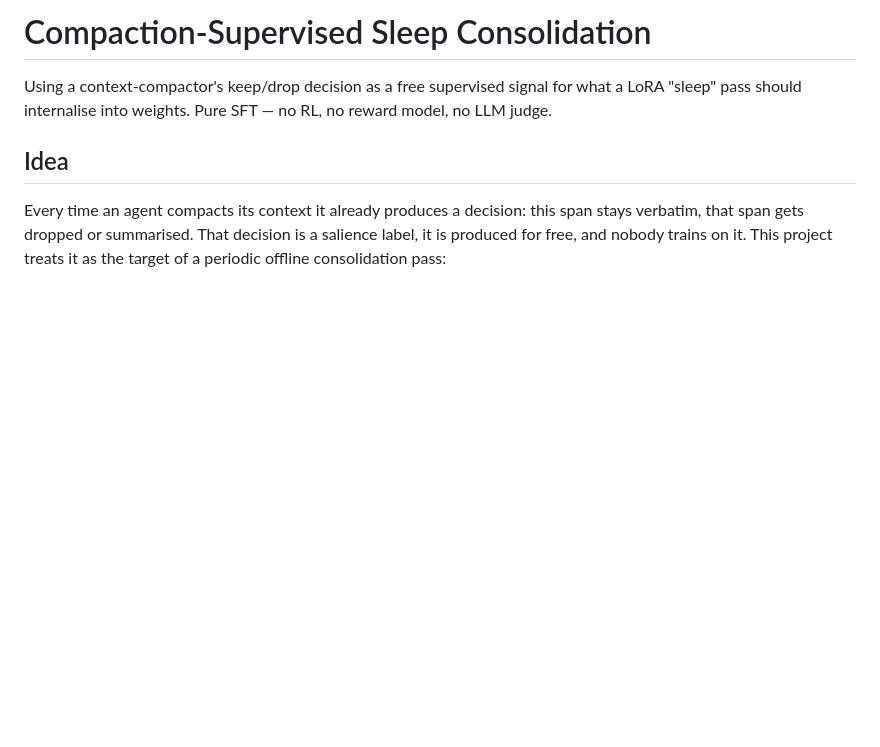
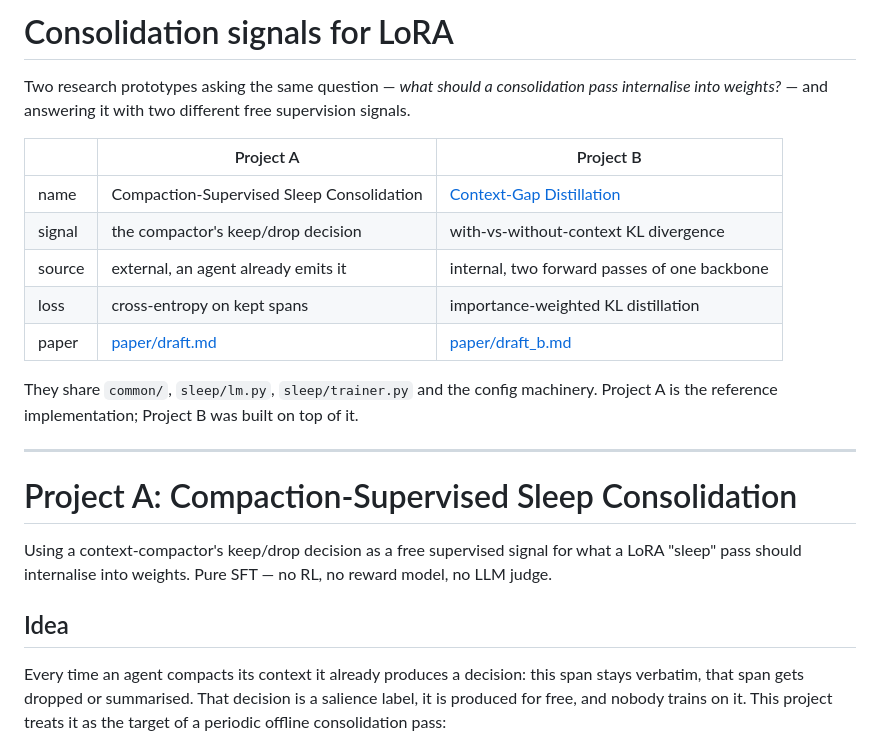
Before and after one commit to rajul-kk/context-to-weights, a Markdown page: README.md, the part around one of its changes. Drawn GitHub-style; blank space fills up the shorter version.

```diff
--- a/README.md
+++ b/README.md
@@ -1,4 +1,22 @@
-# Compaction-Supervised Sleep Consolidation
+# Consolidation signals for LoRA
+
+Two research prototypes asking the same question — *what should a consolidation pass
+internalise into weights?* — and answering it with two different free supervision signals.
+
+| | Project A | Project B |
+|---|---|---|
+| name | Compaction-Supervised Sleep Consolidation | [Context-Gap Distillation](docs/context_gap.md) |
+| signal | the compactor's keep/drop decision | with-vs-without-context KL divergence |
+| source | external, an agent already emits it | internal, two forward passes of one backbone |
+| loss | cross-entropy on kept spans | importance-weighted KL distillation |
+| paper | [paper/draft.md](paper/draft.md) | [paper/draft_b.md](paper/draft_b.md) |
+
+They share `common/`, `sleep/lm.py`, `sleep/trainer.py` and the config machinery. Project A
+is the reference implementation; Project B was built on top of it.
+
+---
+
+# Project A: Compaction-Supervised Sleep Consolidation
 
 Using a context-compactor's keep/drop decision as a free supervised signal for what a LoRA
 "sleep" pass should internalise into weights. Pure SFT — no RL, no reward model, no LLM judge.
```
Also changed, not shown: other parts of README.md (+43 -13 lines).
